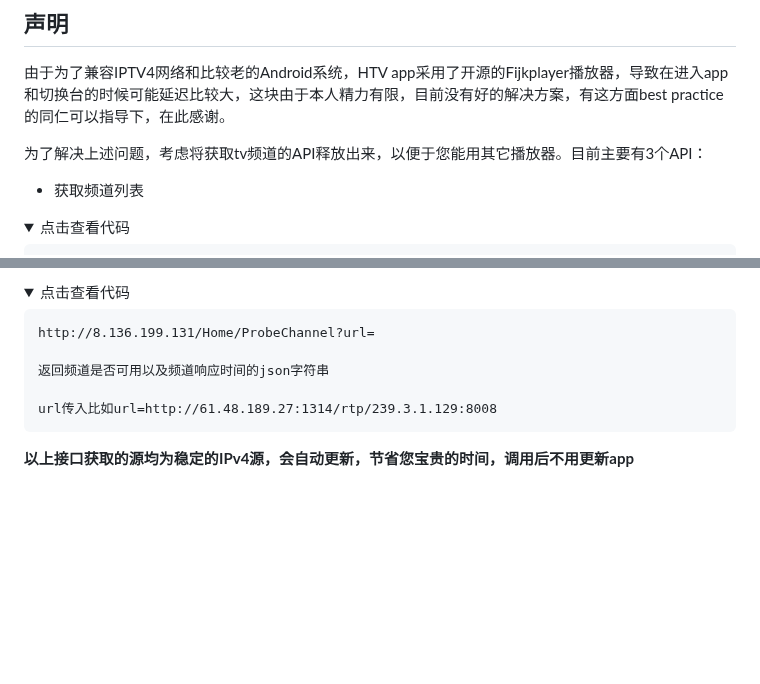
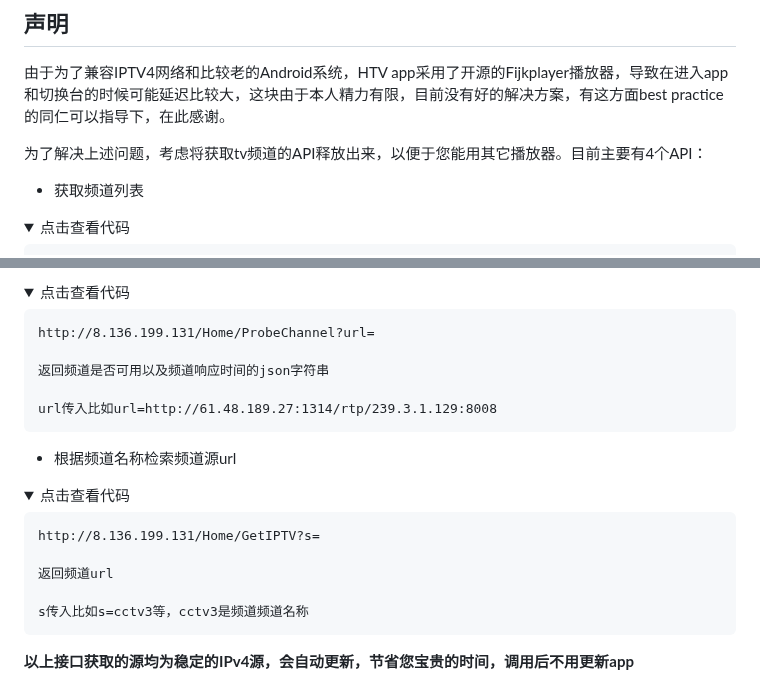
Before and after one commit to HTWMedia/HTV, a Markdown page: README.md, 2 parts joined by grey strips. Drawn GitHub-style; folded sections open; blank space fills up the shorter version.

Commit message:
Update README.md
更新源

````diff
--- a/README.md
+++ b/README.md
@@ -30,7 +30,7 @@ Android系统的手机或电视上
 
 由于为了兼容IPTV4网络和比较老的Android系统，HTV app采用了开源的Fijkplayer播放器，导致在进入app和切换台的时候可能延迟比较大，这块由于本人精力有限，目前没有好的解决方案，有这方面best practice的同仁可以指导下，在此感谢。
 
-为了解决上述问题，考虑将获取tv频道的API释放出来，以便于您能用其它播放器。目前主要有3个API：
+为了解决上述问题，考虑将获取tv频道的API释放出来，以便于您能用其它播放器。目前主要有4个API：
 
 + 获取频道列表
 <details>
@@ -73,6 +73,19 @@ url传入比如url=http://61.48.189.27:1314/rtp/239.3.1.129:8008
 ```
 </details>
 
++ 根据频道名称检索频道源url
+<details>
+<summary>点击查看代码</summary>
+
+```
+http://8.136.199.131/Home/GetIPTV?s=
+
+返回频道url
+
+s传入比如s=cctv3等，cctv3是频道频道名称
+```
+</details>
+
 **以上接口获取的源均为稳定的IPv4源，会自动更新，节省您宝贵的时间，调用后不用更新app**
 
 另外获取epg节目信息的方法，可参考网上资源。上述API可在浏览器中直接访问即可有返回值查看，方便作为自定义源，在其它app中使用。
````
